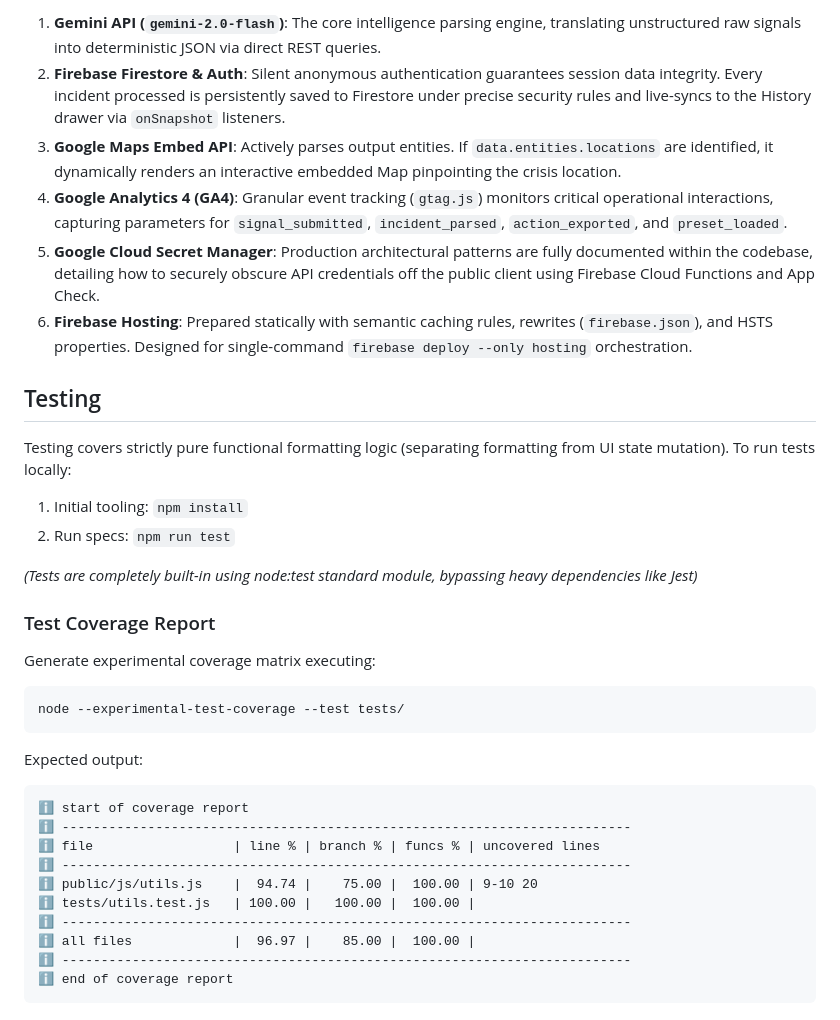
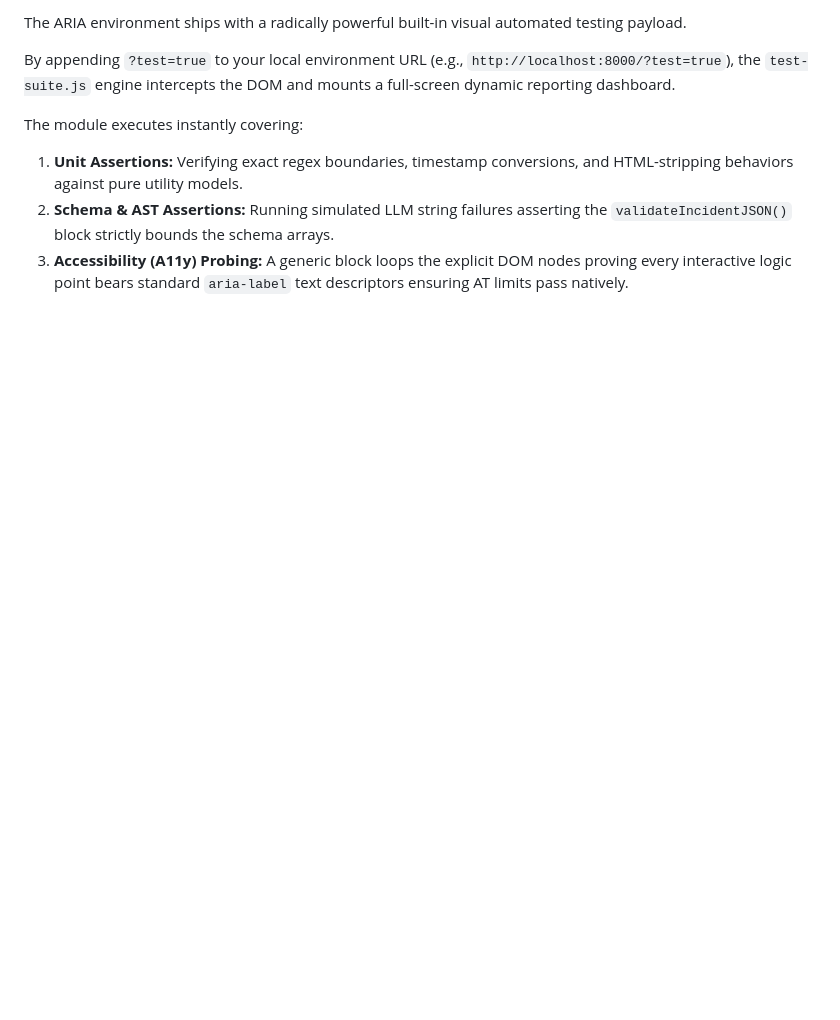
Before and after one commit to agamgupta2015/prompt-hack, a Markdown page: README.md, the part around one of its changes. Drawn GitHub-style; blank space fills up the shorter version.

````diff
--- a/README.md
+++ b/README.md
@@ -64,38 +68,9 @@ This project deeply integrates a suite of Google Cloud and Firebase services:
 
-1. **Gemini API (`gemini-2.0-flash`)**: The core intelligence parsing engine, translating unstructured raw signals into deterministic JSON via direct REST queries.
-2. **Firebase Firestore & Auth**: Silent anonymous authentication guarantees session data integrity. Every incident processed is persistently saved to Firestore under precise security rules and live-syncs to the History drawer via `onSnapshot` listeners.
-3. **Google Maps Embed API**: Actively parses output entities. If `data.entities.locations` are identified, it dynamically renders an interactive embedded Map pinpointing the crisis location.
-4. **Google Analytics 4 (GA4)**: Granular event tracking (`gtag.js`) monitors critical operational interactions, capturing parameters for `signal_submitted`, `incident_parsed`, `action_exported`, and `preset_loaded`.
-5. **Google Cloud Secret Manager**: Production architectural patterns are fully documented within the codebase, detailing how to securely obscure API credentials off the public client using Firebase Cloud Functions and App Check.
-6. **Firebase Hosting**: Prepared statically with semantic caching rules, rewrites (`firebase.json`), and HSTS properties. Designed for single-command `firebase deploy --only hosting` orchestration.
+The ARIA environment ships with a radically powerful built-in visual automated testing payload.
 
-## Testing
+By appending `?test=true` to your local environment URL (e.g., `http://localhost:8000/?test=true`), the `test-suite.js` engine intercepts the DOM and mounts a full-screen dynamic reporting dashboard.
 
-Testing covers strictly pure functional formatting logic (separating formatting from UI state mutation).
-To run tests locally:
-
-1. Initial tooling: `npm install`
-2. Run specs: `npm run test`
-
-*(Tests are completely built-in using node:test standard module, bypassing heavy dependencies like Jest)*
-
-### Test Coverage Report
-
-Generate experimental coverage matrix executing:
-```sh
-node --experimental-test-coverage --test tests/
-```
-
-Expected output:
-```
-ℹ start of coverage report
-ℹ -------------------------------------------------------------------------
-ℹ file                  | line % | branch % | funcs % | uncovered lines
-ℹ -------------------------------------------------------------------------
-ℹ public/js/utils.js    |  94.74 |    75.00 |  100.00 | 9-10 20
-ℹ tests/utils.test.js   | 100.00 |   100.00 |  100.00 |
-ℹ -------------------------------------------------------------------------
-ℹ all files             |  96.97 |    85.00 |  100.00 |
-ℹ -------------------------------------------------------------------------
-ℹ end of coverage report
-```
+The module executes instantly covering:
+1. **Unit Assertions:** Verifying exact regex boundaries, timestamp conversions, and HTML-stripping behaviors against pure utility models.
+2. **Schema & AST Assertions:** Running simulated LLM string failures asserting the `validateIncidentJSON()` block strictly bounds the schema arrays.
+3. **Accessibility (A11y) Probing:** A generic block loops the explicit DOM nodes proving every interactive logic point bears standard `aria-label` text descriptors ensuring AT limits pass natively.
````
Also changed, not shown: other parts of README.md (+31 -27 lines).
